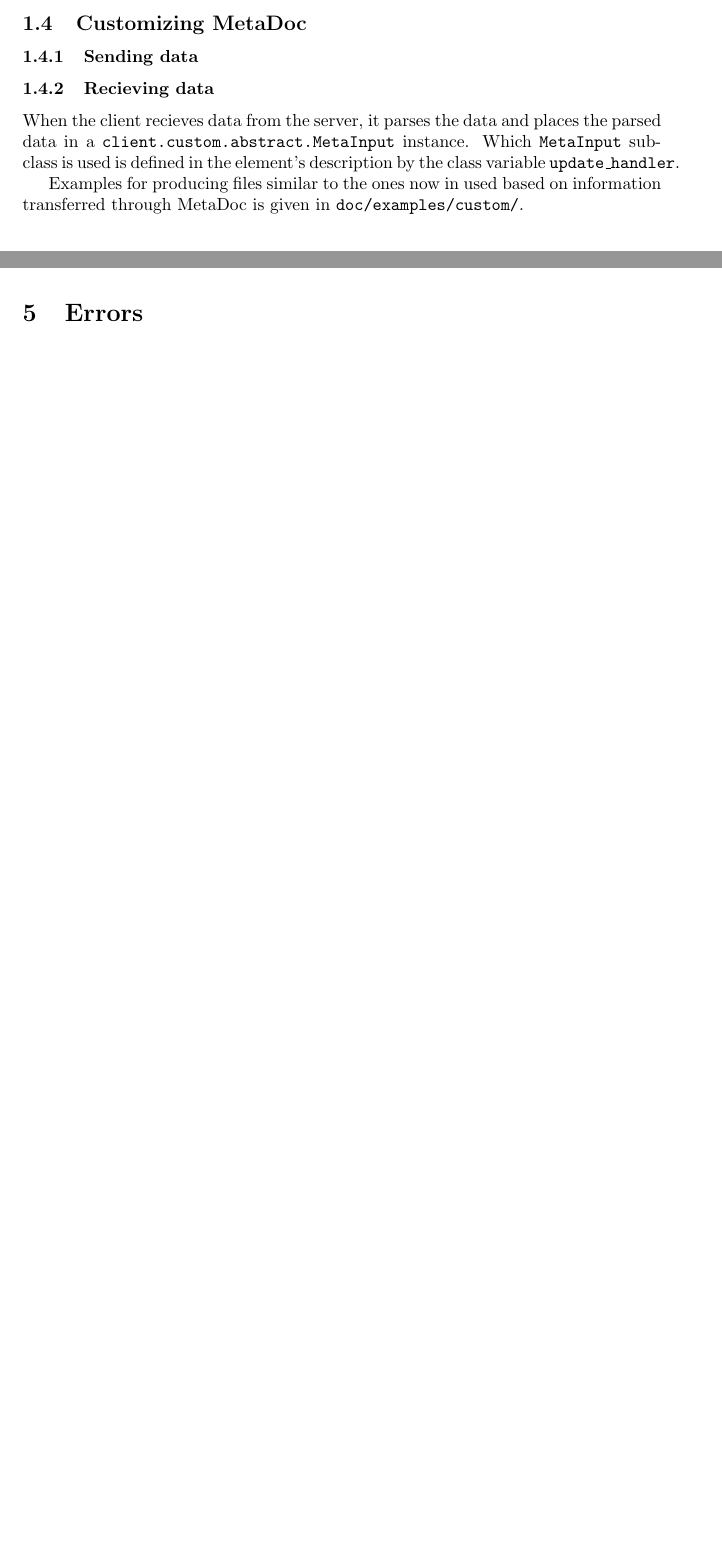
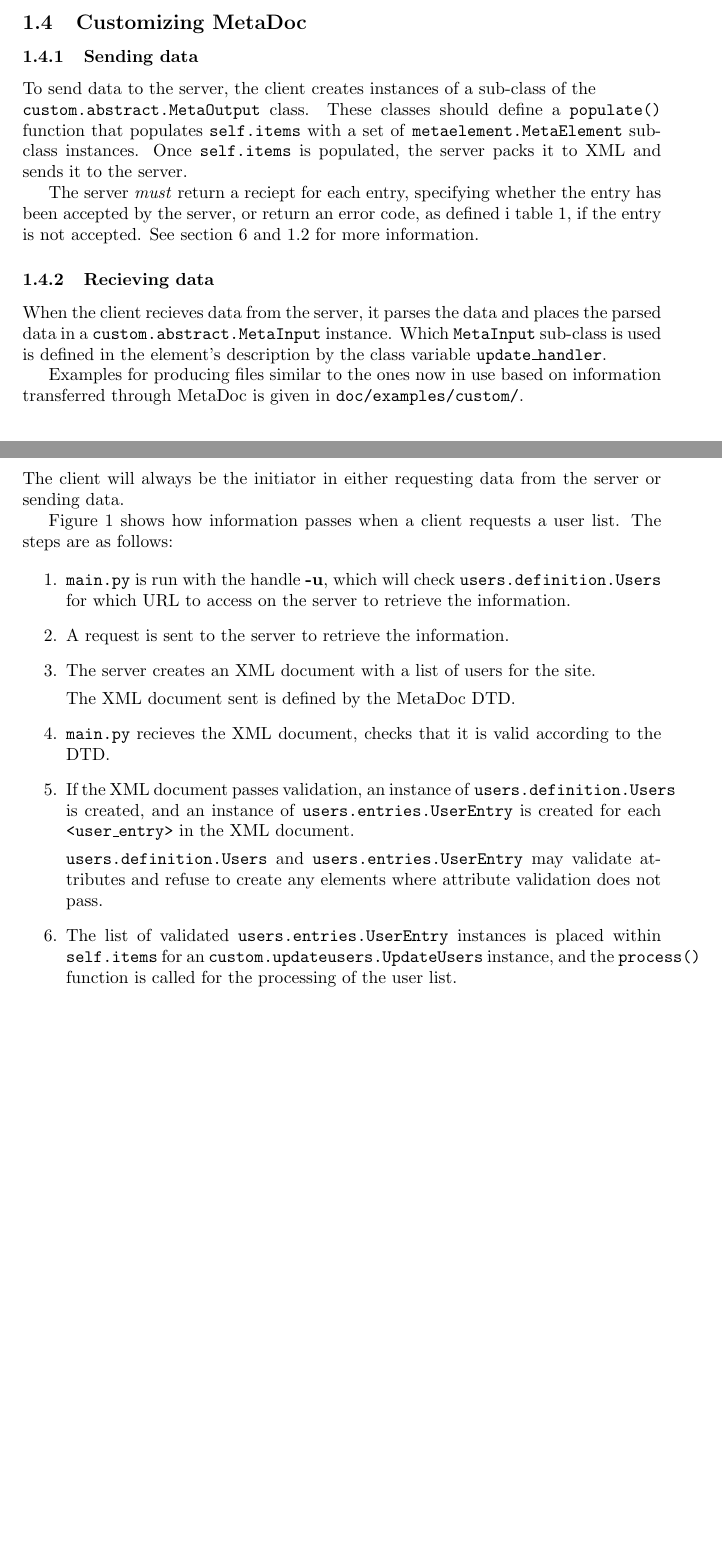
Before and after one commit to henrikau/metadoc, a LaTeX document (doc/doc.tex): two parts of pages 4 and 7 of 10 before the commit and two parts of pages 4 and 9 of 13 after it, joined at a grey line, cut so that both start at the same text, the shorter picture padded with empty space. Compiled offline with pdfLaTeX.

Commit message:
Updates to documentation.

```diff
--- a/doc/doc.tex
+++ b/doc/doc.tex
@@ -3,7 +3,7 @@
 \usepackage[utf8x]{inputenc}
 \usepackage{listings}
 \usepackage{graphicx}
-\usepackage[pdftex]{hyperref}
+\usepackage[dvips]{hyperref}
 \hypersetup{bookmarks = true}
 \hypersetup{pdftitle = MetaDoc}
 \hypersetup{pdfauthor = Bjørnar Grip Fjær}
@@ -131,16 +135,28 @@ The log level defaults to the lowest possible, so everything will be logged if
 nothing is set.
 
 \subsection{Customizing MetaDoc}
+\label{sec:customizing_client}
 
 \subsubsection{Sending data}
+To send data to the server, the client creates instances of a sub-class of the
+\\
+\texttt{custom.abstract.MetaOutput} class. These classes should define a
+\texttt{populate()} function that populates \texttt{self.items} with a set of
+\texttt{metaelement.MetaElement} sub-class instances. Once \texttt{self.items}
+is populated, the server packs it to XML and sends it to the server.
+
+The server \textit{must} return a reciept for each entry, specifying whether
+the entry has been accepted by the server, or return an error code, as defined
+i table \ref{tbl:server_error_codes}, if the entry is not accepted. See
+section \ref{sec:errors} and \ref{sec:caching} for more information.
 
 \subsubsection{Recieving data}
 When the client recieves data from the server, it parses the data and places
-the parsed data in a \texttt{client.custom.abstract.MetaInput} instance. Which
+the parsed data in a \texttt{custom.abstract.MetaInput} instance. Which
 \texttt{MetaInput} sub-class is used is defined in the element's description by
 the class variable \texttt{update\_handler}.
 
-Examples for producing files similar to the ones now in used based on
+Examples for producing files similar to the ones now in use based on
 information transferred through MetaDoc is given in
 \texttt{doc/examples/custom/}.
 
@@ -310,6 +328,47 @@ If the client does not send a SSL certificate, sends a sertificate unknown to
 the server, or attempts to get information about sites not identified with the
 certificate, the server returns a ``403 Forbidden`` status code.
 
+\newpage
+\section{Information flow}
+
+The client will always be the initiator in either requesting data from the
+server or sending data.
+
+Figure \ref{fig:information_flow} shows how information passes when a client
+requests a user list. The steps are as follows:
+
+\begin{enumerate}
+    \item
+        \texttt{main.py} is run with the handle \textbf{-u}, which will check
+        \texttt{users.definition.Users} for which URL to access on the server
+        to retrieve the information.
+    \item
+        A request is sent to the server to retrieve the information.
+    \item
+        The server creates an XML document with a list of users for the site.
+
+        The XML document sent is defined by the MetaDoc DTD.
+    \item
+        \texttt{main.py} recieves the XML document, checks that it is valid
+        according to the DTD.
+    \item
+        If the XML document passes validation, an instance of
+        \texttt{users.definition.Users} is created, and an instance of
+        \texttt{users.entries.UserEntry} is created for each
+        \texttt{<user\_entry>} in the XML document.
+
+        \texttt{users.definition.Users} and \texttt{users.entries.UserEntry}
+        may validate attributes and refuse to create any elements where
+        attribute validation does not pass.
+    \item
+        The list of validated \texttt{users.entries.UserEntry} instances is
+        placed within \texttt{self.items} for an
+        \texttt{custom.updateusers.UpdateUsers} instance, and the
+        \texttt{process()} function is called for the processing of the user
+        list.
+\end{enumerate}
+
+\newpage
 \section{Errors}
 \label{sec:errors}
 
```
Also changed, not shown: doc/doc.pdf, doc/img/xml_flow.eps (added), doc/img/xml_flow.png (added), doc/img/xml_flow.svg (added), doc/doc.tex (35 more changed lines).
